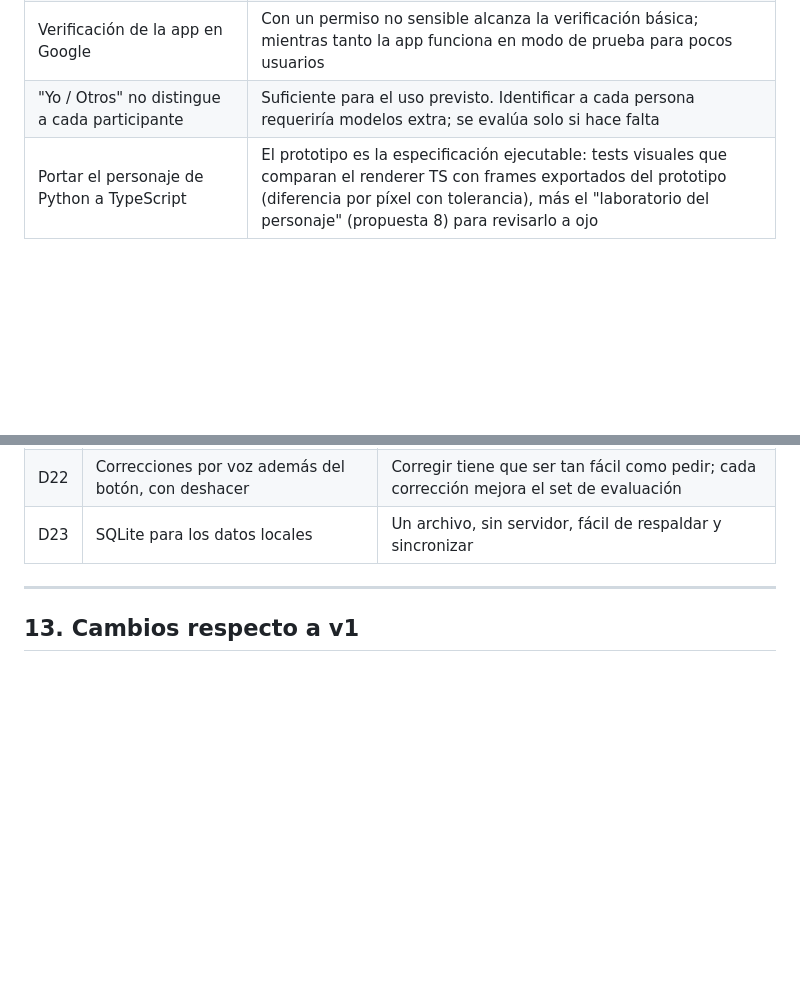
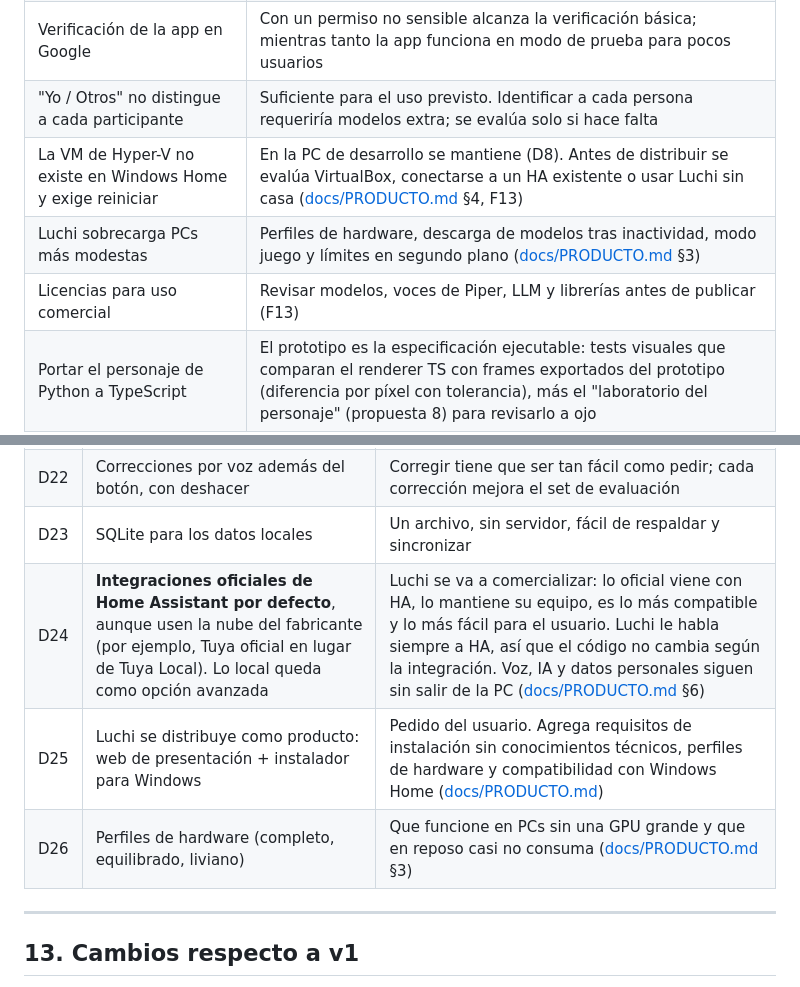
Before and after one commit to MaxLezano/LuchiAssistant, a Markdown page: PLAN.md, 2 parts joined by grey strips. GitHub-like rendering; blank space fills up the shorter version.

Commit message:
docs(plan): decisiones D24-D26 y riesgos de distribución; regla de producto en CLAUDE.md
Refs #105

```diff
--- a/PLAN.md
+++ b/PLAN.md
@@ -531,6 +531,9 @@ Objetivo: que Luchi responda con la voz de mi hija, a partir de grabaciones suya
 | Recordatorios con la PC apagada | No se puede avisar en el momento: se avisa al prender y se ofrece despertar de la suspensión. Queda claro en la pantalla de Recordatorios |
 | Verificación de la app en Google | Con un permiso no sensible alcanza la verificación básica; mientras tanto la app funciona en modo de prueba para pocos usuarios |
 | "Yo / Otros" no distingue a cada participante | Suficiente para el uso previsto. Identificar a cada persona requeriría modelos extra; se evalúa solo si hace falta |
+| La VM de Hyper-V no existe en Windows Home y exige reiniciar | En la PC de desarrollo se mantiene (D8). Antes de distribuir se evalúa VirtualBox, conectarse a un HA existente o usar Luchi sin casa ([docs/PRODUCTO.md](docs/PRODUCTO.md) §4, F13) |
+| Luchi sobrecarga PCs más modestas | Perfiles de hardware, descarga de modelos tras inactividad, modo juego y límites en segundo plano ([docs/PRODUCTO.md](docs/PRODUCTO.md) §3) |
+| Licencias para uso comercial | Revisar modelos, voces de Piper, LLM y librerías antes de publicar (F13) |
 | Portar el personaje de Python a TypeScript | El prototipo es la especificación ejecutable: tests visuales que comparan el renderer TS con frames exportados del prototipo (diferencia por píxel con tolerancia), más el "laboratorio del personaje" (propuesta 8) para revisarlo a ojo |
 
 ---
@@ -577,6 +580,9 @@ Objetivo: que Luchi responda con la voz de mi hija, a partir de grabaciones suya
 | D21 | Recordatorios locales: aviso al prender si vencieron con la PC apagada; despertar de la suspensión opcional | Sin servicios externos no hay forma de avisar con la PC apagada |
 | D22 | Correcciones por voz además del botón, con deshacer | Corregir tiene que ser tan fácil como pedir; cada corrección mejora el set de evaluación |
 | D23 | SQLite para los datos locales | Un archivo, sin servidor, fácil de respaldar y sincronizar |
+| D24 | **Integraciones oficiales de Home Assistant por defecto**, aunque usen la nube del fabricante (por ejemplo, Tuya oficial en lugar de Tuya Local). Lo local queda como opción avanzada | Luchi se va a comercializar: lo oficial viene con HA, lo mantiene su equipo, es lo más compatible y lo más fácil para el usuario. Luchi le habla siempre a HA, así que el código no cambia según la integración. Voz, IA y datos personales siguen sin salir de la PC ([docs/PRODUCTO.md](docs/PRODUCTO.md) §6) |
+| D25 | Luchi se distribuye como producto: web de presentación + instalador para Windows | Pedido del usuario. Agrega requisitos de instalación sin conocimientos técnicos, perfiles de hardware y compatibilidad con Windows Home ([docs/PRODUCTO.md](docs/PRODUCTO.md)) |
+| D26 | Perfiles de hardware (completo, equilibrado, liviano) | Que funcione en PCs sin una GPU grande y que en reposo casi no consuma ([docs/PRODUCTO.md](docs/PRODUCTO.md) §3) |
 
 ---
 
```
Also changed, not shown: CLAUDE.md (+3 -1 lines).
